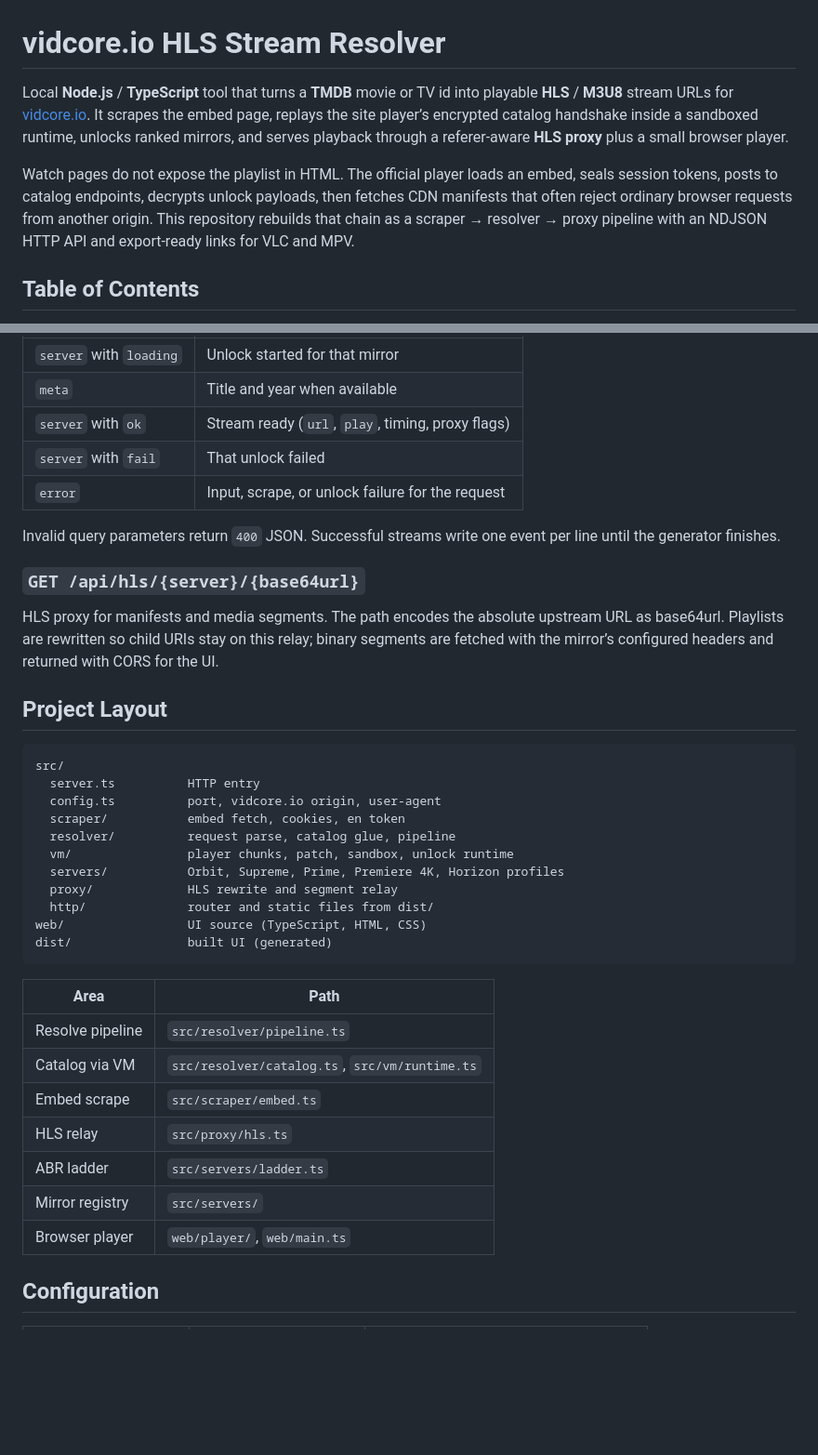
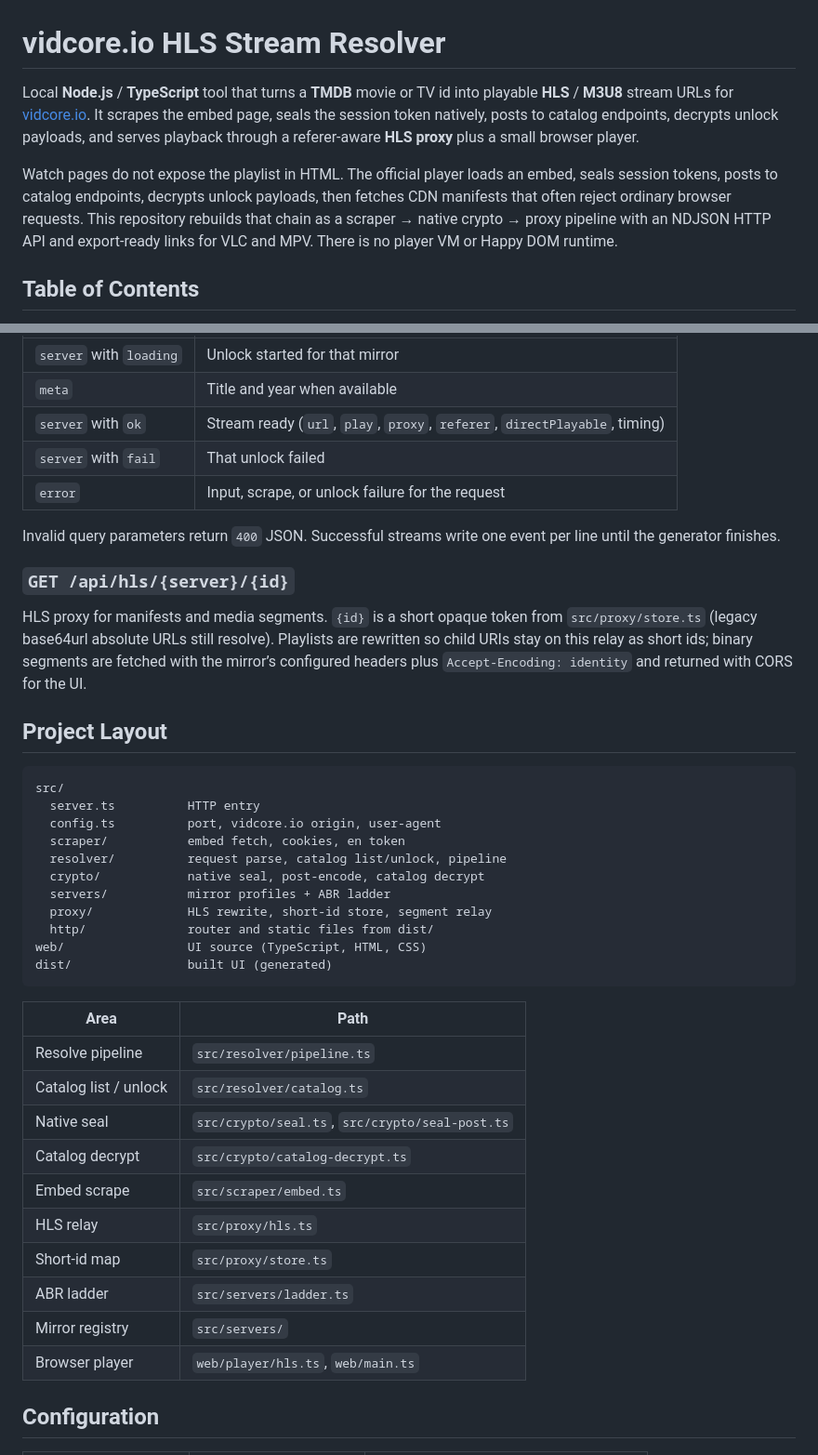
Before and after one commit to sharoon7171/vidcore-io-stream-resolver, a Markdown page: README.md, 2 parts joined by grey strips. Shown at 93% size. GitHub-like rendering; blank space fills up the shorter version.

```diff
--- a/README.md
+++ b/README.md
@@ -1,8 +1,8 @@
 # vidcore.io HLS Stream Resolver
 
-Local **Node.js** / **TypeScript** tool that turns a **TMDB** movie or TV id into playable **HLS** / **M3U8** stream URLs for [vidcore.io](https://vidcore.io). It scrapes the embed page, replays the site player’s encrypted catalog handshake inside a sandboxed runtime, unlocks ranked mirrors, and serves playback through a referer-aware **HLS proxy** plus a small browser player.
+Local **Node.js** / **TypeScript** tool that turns a **TMDB** movie or TV id into playable **HLS** / **M3U8** stream URLs for [vidcore.io](https://vidcore.io). It scrapes the embed page, seals the session token natively, posts to catalog endpoints, decrypts unlock payloads, and serves playback through a referer-aware **HLS proxy** plus a small browser player.
 
-Watch pages do not expose the playlist in HTML. The official player loads an embed, seals session tokens, posts to catalog endpoints, decrypts unlock payloads, then fetches CDN manifests that often reject ordinary browser requests from another origin. This repository rebuilds that chain as a scraper → resolver → proxy pipeline with an NDJSON HTTP API and export-ready links for VLC and MPV.
+Watch pages do not expose the playlist in HTML. The official player loads an embed, seals session tokens, posts to catalog endpoints, decrypts unlock payloads, then fetches CDN manifests that often reject ordinary browser requests. This repository rebuilds that chain as a scraper → native crypto → proxy pipeline with an NDJSON HTTP API and export-ready links for VLC and MPV. There is no player VM or Happy DOM runtime.
 
 ## Table of Contents
 
@@ -161,15 +167,15 @@ Typical events:
 | --- | --- |
 | `server` with `loading` | Unlock started for that mirror |
 | `meta` | Title and year when available |
-| `server` with `ok` | Stream ready (`url`, `play`, timing, proxy flags) |
+| `server` with `ok` | Stream ready (`url`, `play`, `proxy`, `referer`, `directPlayable`, timing) |
 | `server` with `fail` | That unlock failed |
 | `error` | Input, scrape, or unlock failure for the request |
 
 Invalid query parameters return `400` JSON. Successful streams write one event per line until the generator finishes.
 
-### `GET /api/hls/{server}/{base64url}`
+### `GET /api/hls/{server}/{id}`
 
-HLS proxy for manifests and media segments. The path encodes the absolute upstream URL as base64url. Playlists are rewritten so child URIs stay on this relay; binary segments are fetched with the mirror’s configured headers and returned with CORS for the UI.
+HLS proxy for manifests and media segments. `{id}` is a short opaque token from `src/proxy/store.ts` (legacy base64url absolute URLs still resolve). Playlists are rewritten so child URIs stay on this relay as short ids; binary segments are fetched with the mirror’s configured headers plus `Accept-Encoding: identity` and returned with CORS for the UI.
 
 ## Project Layout
 
@@ -178,10 +184,10 @@ src/
   server.ts          HTTP entry
   config.ts          port, vidcore.io origin, user-agent
   scraper/           embed fetch, cookies, en token
-  resolver/          request parse, catalog glue, pipeline
-  vm/                player chunks, patch, sandbox, unlock runtime
-  servers/           Orbit, Supreme, Prime, Premiere 4K, Horizon profiles
-  proxy/             HLS rewrite and segment relay
+  resolver/          request parse, catalog list/unlock, pipeline
+  crypto/            native seal, post-encode, catalog decrypt
+  servers/           mirror profiles + ABR ladder
+  proxy/             HLS rewrite, short-id store, segment relay
   http/              router and static files from dist/
 web/                 UI source (TypeScript, HTML, CSS)
 dist/                built UI (generated)
@@ -190,12 +196,15 @@ dist/                built UI (generated)
 | Area | Path |
 | --- | --- |
 | Resolve pipeline | `src/resolver/pipeline.ts` |
-| Catalog via VM | `src/resolver/catalog.ts`, `src/vm/runtime.ts` |
+| Catalog list / unlock | `src/resolver/catalog.ts` |
+| Native seal | `src/crypto/seal.ts`, `src/crypto/seal-post.ts` |
+| Catalog decrypt | `src/crypto/catalog-decrypt.ts` |
 | Embed scrape | `src/scraper/embed.ts` |
 | HLS relay | `src/proxy/hls.ts` |
+| Short-id map | `src/proxy/store.ts` |
 | ABR ladder | `src/servers/ladder.ts` |
 | Mirror registry | `src/servers/` |
-| Browser player | `web/player/`, `web/main.ts` |
+| Browser player | `web/player/hls.ts`, `web/main.ts` |
 
 ## Configuration
 
```
Also changed, not shown: other parts of README.md (+30 -24 lines).
